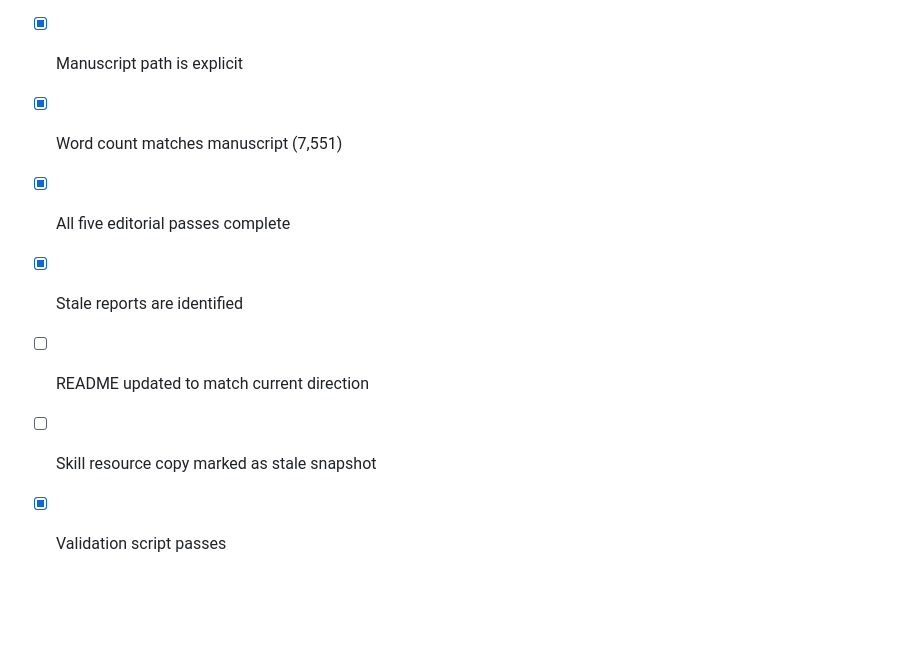
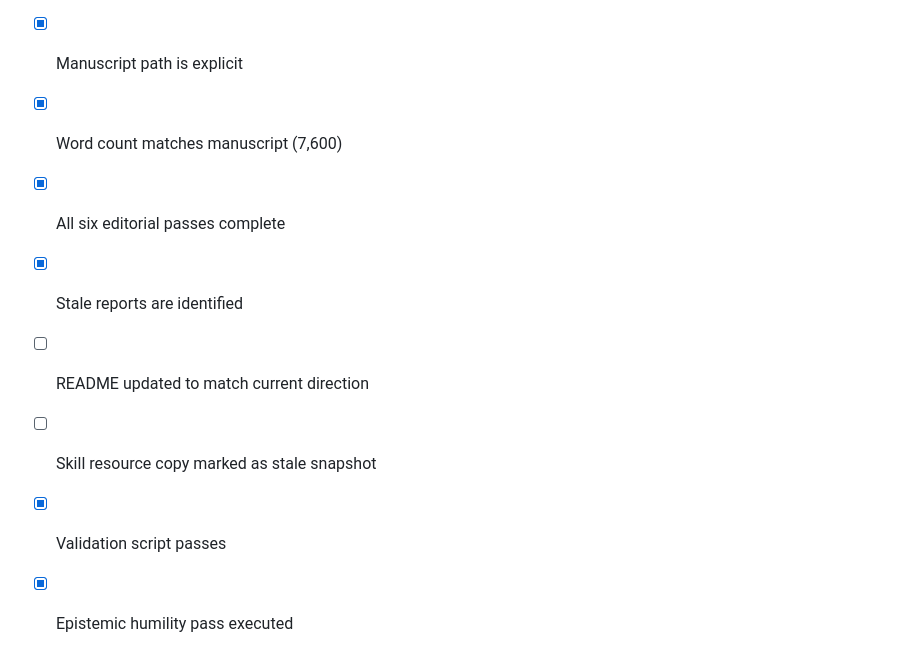
Before and after one commit to lagebj/human-system, a Markdown page: docs/current-state.md, the part around one of its changes. Rendered like a GitHub page; blank space fills up the shorter version.

```diff
--- a/docs/current-state.md
+++ b/docs/current-state.md
@@ -142,9 +157,10 @@ The following files contain useful historical information but should not be trea
 
 - [x] One current-state file exists
 - [x] Manuscript path is explicit
-- [x] Word count matches manuscript (7,551)
-- [x] All five editorial passes complete
+- [x] Word count matches manuscript (7,600)
+- [x] All six editorial passes complete
 - [x] Stale reports are identified
 - [ ] README updated to match current direction
 - [ ] Skill resource copy marked as stale snapshot
 - [x] Validation script passes
+- [x] Epistemic humility pass executed
```
Also changed, not shown: other parts of docs/current-state.md (+20 -5 lines), manuscript/human.md (+67 -67 lines).
